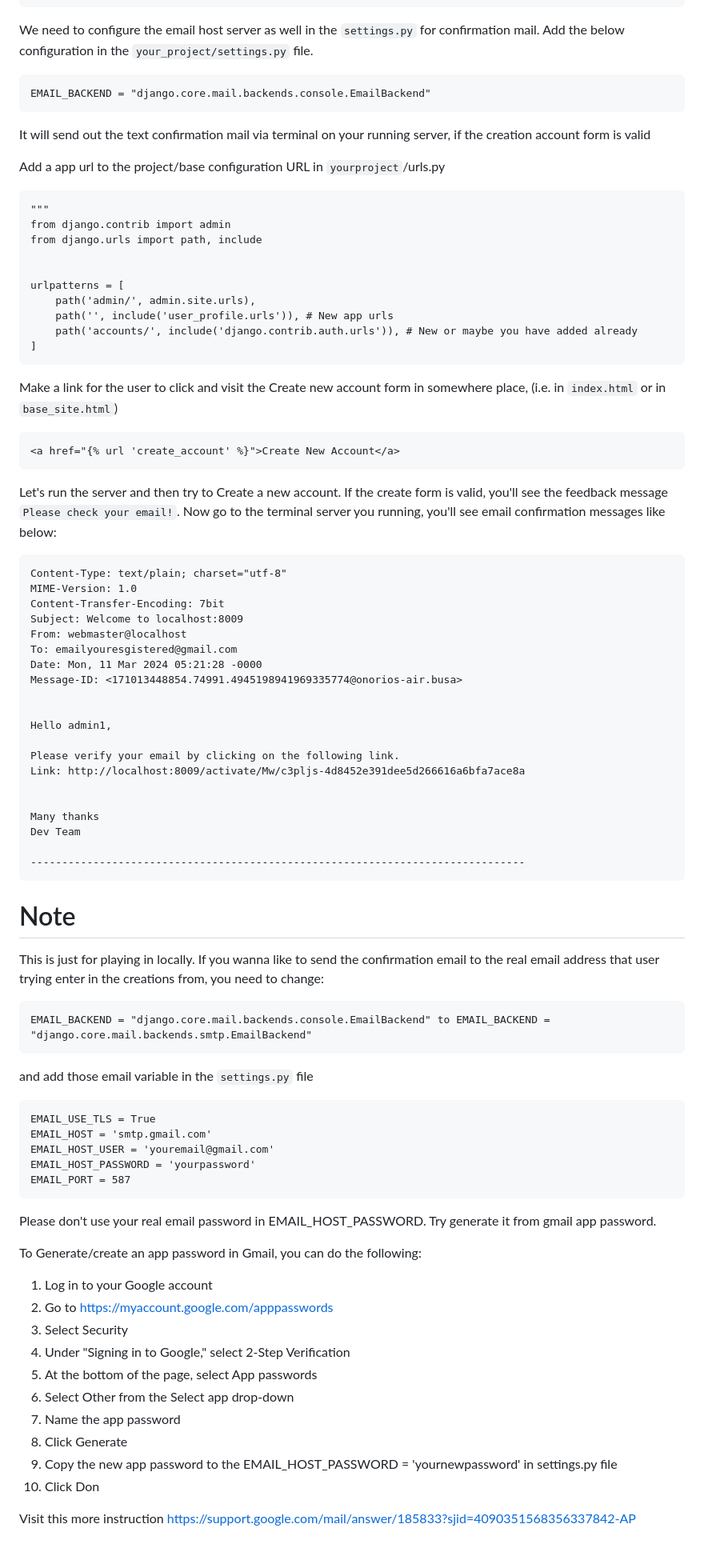
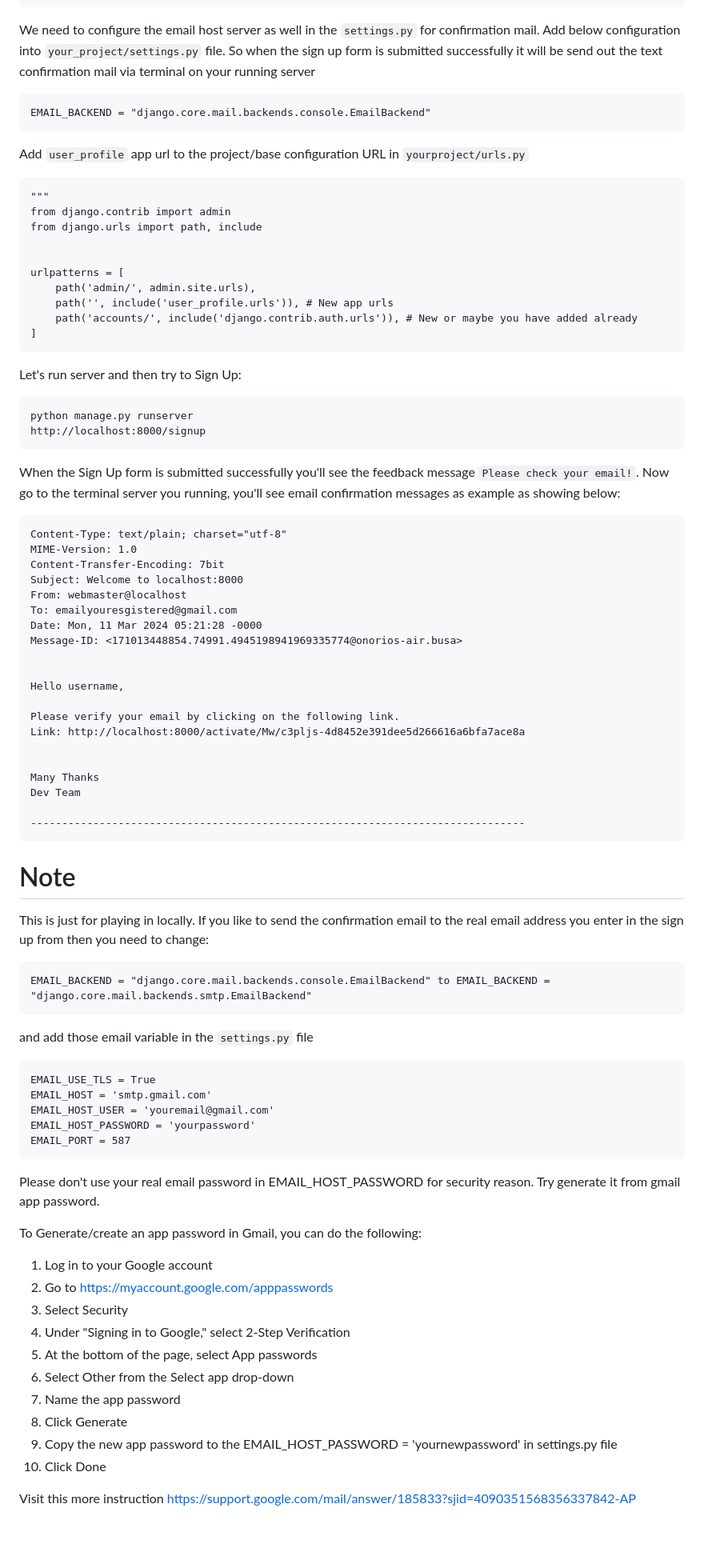
Before and after one commit to marobo/user_profile, a Markdown page: README.md, the part around one of its changes. Shown at 80% size. Drawn GitHub-style.

````diff
--- a/README.md
+++ b/README.md
@@ -24,15 +24,13 @@ INSTALLED_APPS = [
 ]
 ```
 
-We need to configure the email host server as well in the `settings.py` for confirmation mail. Add the below configuration in the `your_project/settings.py` file.
+We need to configure the email host server as well in the `settings.py` for confirmation mail. Add below configuration into `your_project/settings.py` file. So when the sign up form is submitted successfully it will be send out the text confirmation mail via terminal on your running server
 
 ```
 EMAIL_BACKEND = "django.core.mail.backends.console.EmailBackend"
 ```
 
-It will send out the text confirmation mail via terminal on your running server, if the creation account form is valid
-
-Add a app url to the project/base configuration URL in `yourproject`/urls.py
+Add `user_profile` app url to the project/base configuration URL in `yourproject/urls.py`
 ```
 """
 from django.contrib import admin
@@ -46,31 +44,32 @@ urlpatterns = [
 ]
 ```
 
-Make a link for the user to click and visit the Create new account form in somewhere place, (i.e. in `index.html` or in `base_site.html`)
+Let's run server and then try to Sign Up:
 ```
-<a href="{% url 'create_account' %}">Create New Account</a>
+python manage.py runserver
+http://localhost:8000/signup
 ```
 
-Let's run the server and then try to Create a new account. If the create form is valid, you'll see the feedback message `Please check your email!`.
-Now go to the terminal server you running, you'll see email confirmation messages like below:
+When the Sign Up form is submitted successfully you'll see the feedback message `Please check your email!`.
+Now go to the terminal server you running, you'll see email confirmation messages as example as showing below:
 ```
 Content-Type: text/plain; charset="utf-8"
 MIME-Version: 1.0
 Content-Transfer-Encoding: 7bit
-Subject: Welcome to localhost:8009
+Subject: Welcome to localhost:8000
 From: webmaster@localhost
 To: emailyouresgistered@gmail.com
 Date: Mon, 11 Mar 2024 05:21:28 -0000
 Message-ID: <171013448854.74991.4945198941969335774@onorios-air.busa>
 
 
-Hello admin1,
+Hello username,
 
 Please verify your email by clicking on the following link.
-Link: http://localhost:8009/activate/Mw/c3pljs-4d8452e391dee5d266616a6bfa7ace8a
+Link: http://localhost:8000/activate/Mw/c3pljs-4d8452e391dee5d266616a6bfa7ace8a
 
 
-Many thanks
+Many Thanks
 Dev Team
 
 -------------------------------------------------------------------------------
@@ -79,7 +78,7 @@ Dev Team
 
 
 # Note
-This is just for playing in locally. If you wanna like to send the confirmation email to the real email address that user trying enter in the creations from, you need to change:
+This is just for playing in locally. If you like to send the confirmation email to the real email address you enter in the sign up from then you need to change:
 ```
 EMAIL_BACKEND = "django.core.mail.backends.console.EmailBackend" to EMAIL_BACKEND = "django.core.mail.backends.smtp.EmailBackend"
 ```
@@ -92,7 +91,7 @@ EMAIL_HOST_PASSWORD = 'yourpassword'
 EMAIL_PORT = 587
 ```
 
-Please don't use your real email password in EMAIL_HOST_PASSWORD. Try generate it from gmail app password.
+Please don't use your real email password in EMAIL_HOST_PASSWORD for security reason. Try generate it from gmail app password.
 
 
 To Generate/create an app password in Gmail, you can do the following:
@@ -105,6 +104,6 @@ To Generate/create an app password in Gmail, you can do the following:
 7. Name the app password
 8. Click Generate
 9. Copy the new app password to the EMAIL_HOST_PASSWORD = 'yournewpassword' in settings.py file
-10. Click Don
+10. Click Done
 
 Visit this more instruction [https://support.google.com/mail/answer/185833?sjid=4090351568356337842-AP](https://support.google.com/mail/answer/185833?sjid=4090351568356337842-AP)
````
Also changed, not shown: other parts of README.md (+1 -1 lines).
